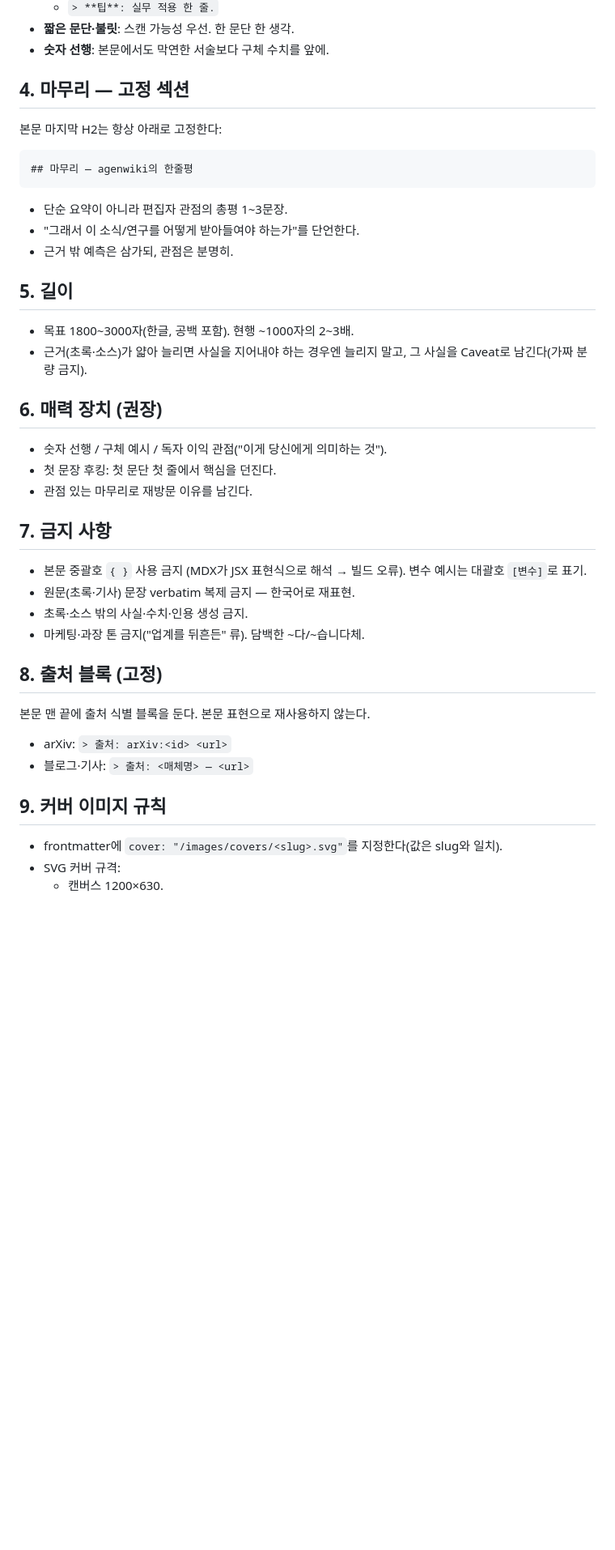
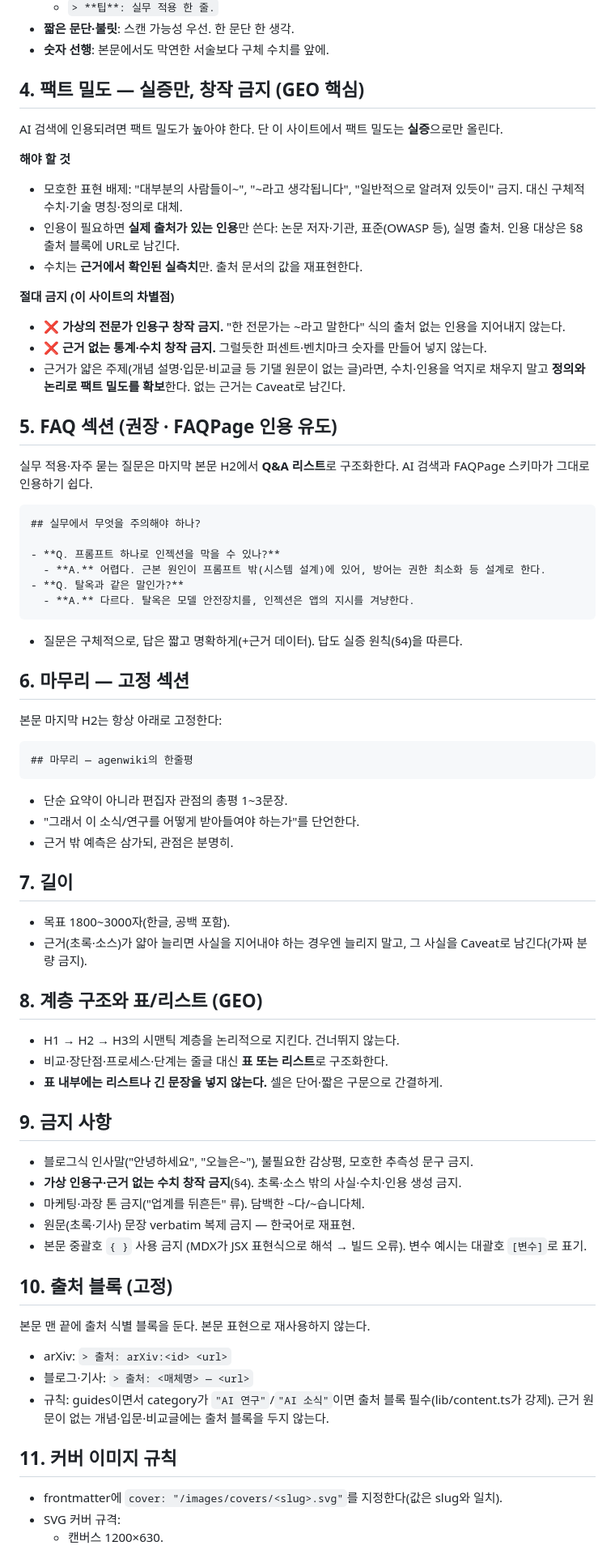
Before and after one commit to cushak86/agenwiki, a Markdown page: scripts/prompts/style_guide.md, the part around one of its changes. Shown at 81% size. Rendered like a GitHub page; blank space fills up the shorter version.

````diff
--- a/scripts/prompts/style_guide.md
+++ b/scripts/prompts/style_guide.md
@@ -69,7 +82,36 @@ MDX 안전을 위해 표준 마크다운 표 문법만 사용한다(중괄호·J
 - **짧은 문단·불릿**: 스캔 가능성 우선. 한 문단 한 생각.
 - **숫자 선행**: 본문에서도 막연한 서술보다 구체 수치를 앞에.
 
-## 4. 마무리 — 고정 섹션
+## 4. 팩트 밀도 — 실증만, 창작 금지 (GEO 핵심)
+
+AI 검색에 인용되려면 팩트 밀도가 높아야 한다. 단 이 사이트에서 팩트 밀도는 **실증**으로만 올린다.
+
+**해야 할 것**
+- 모호한 표현 배제: "대부분의 사람들이~", "~라고 생각됩니다", "일반적으로 알려져 있듯이" 금지. 대신 구체적 수치·기술 명칭·정의로 대체.
+- 인용이 필요하면 **실제 출처가 있는 인용**만 쓴다: 논문 저자·기관, 표준(OWASP 등), 실명 출처. 인용 대상은 §8 출처 블록에 URL로 남긴다.
+- 수치는 **근거에서 확인된 실측치**만. 출처 문서의 값을 재표현한다.
+
+**절대 금지 (이 사이트의 차별점)**
+- ❌ **가상의 전문가 인용구 창작 금지.** "한 전문가는 ~라고 말한다" 식의 출처 없는 인용을 지어내지 않는다.
+- ❌ **근거 없는 통계·수치 창작 금지.** 그럴듯한 퍼센트·벤치마크 숫자를 만들어 넣지 않는다.
+- 근거가 얇은 주제(개념 설명·입문·비교글 등 기댈 원문이 없는 글)라면, 수치·인용을 억지로 채우지 말고 **정의와 논리로 팩트 밀도를 확보**한다. 없는 근거는 Caveat로 남긴다.
+
+## 5. FAQ 섹션 (권장 · FAQPage 인용 유도)
+
+실무 적용·자주 묻는 질문은 마지막 본문 H2에서 **Q&A 리스트**로 구조화한다. AI 검색과 FAQPage 스키마가 그대로 인용하기 쉽다.
+
+```
+## 실무에서 무엇을 주의해야 하나?
+
+- **Q. 프롬프트 하나로 인젝션을 막을 수 있나?**
+  - **A.** 어렵다. 근본 원인이 프롬프트 밖(시스템 설계)에 있어, 방어는 권한 최소화 등 설계로 한다.
+- **Q. 탈옥과 같은 말인가?**
+  - **A.** 다르다. 탈옥은 모델 안전장치를, 인젝션은 앱의 지시를 겨냥한다.
+```
+
+- 질문은 구체적으로, 답은 짧고 명확하게(+근거 데이터). 답도 실증 원칙(§4)을 따른다.
+
+## 6. 마무리 — 고정 섹션
 
 본문 마지막 H2는 항상 아래로 고정한다:
 
@@ -81,34 +123,36 @@ MDX 안전을 위해 표준 마크다운 표 문법만 사용한다(중괄호·J
 - "그래서 이 소식/연구를 어떻게 받아들여야 하는가"를 단언한다.
 - 근거 밖 예측은 삼가되, 관점은 분명히.
 
-## 5. 길이
+## 7. 길이
 
-- 목표 1800~3000자(한글, 공백 포함). 현행 ~1000자의 2~3배.
+- 목표 1800~3000자(한글, 공백 포함).
 - 근거(초록·소스)가 얇아 늘리면 사실을 지어내야 하는 경우엔 늘리지 말고,
   그 사실을 Caveat로 남긴다(가짜 분량 금지).
 
-## 6. 매력 장치 (권장)
+## 8. 계층 구조와 표/리스트 (GEO)
 
-- 숫자 선행 / 구체 예시 / 독자 이익 관점("이게 당신에게 의미하는 것").
-- 첫 문장 후킹: 첫 문단 첫 줄에서 핵심을 던진다.
-- 관점 있는 마무리로 재방문 이유를 남긴다.
+- H1 → H2 → H3의 시맨틱 계층을 논리적으로 지킨다. 건너뛰지 않는다.
+- 비교·장단점·프로세스·단계는 줄글 대신 **표 또는 리스트**로 구조화한다.
+- **표 내부에는 리스트나 긴 문장을 넣지 않는다.** 셀은 단어·짧은 구문으로 간결하게.
 
-## 7. 금지 사항
+## 9. 금지 사항
 
-- 본문 중괄호 `{ }` 사용 금지 (MDX가 JSX 표현식으로 해석 → 빌드 오류).
-  변수 예시는 대괄호 `[변수]`로 표기.
+- 블로그식 인사말("안녕하세요", "오늘은~"), 불필요한 감상평, 모호한 추측성 문구 금지.
+- **가상 인용구·근거 없는 수치 창작 금지**(§4). 초록·소스 밖의 사실·수치·인용 생성 금지.
+- 마케팅·과장 톤 금지("업계를 뒤흔든" 류). 담백한 ~다/~습니다체.
 - 원문(초록·기사) 문장 verbatim 복제 금지 — 한국어로 재표현.
-- 초록·소스 밖의 사실·수치·인용 생성 금지.
-- 마케팅·과장 톤 금지("업계를 뒤흔든" 류). 담백한 ~다/~습니다체.
+- 본문 중괄호 `{ }` 사용 금지 (MDX가 JSX 표현식으로 해석 → 빌드 오류). 변수 예시는 대괄호 `[변수]`로 표기.
 
-## 8. 출처 블록 (고정)
+## 10. 출처 블록 (고정)
 
 본문 맨 끝에 출처 식별 블록을 둔다. 본문 표현으로 재사용하지 않는다.
 
 - arXiv: `> 출처: arXiv:<id> <url>`
 - 블로그·기사: `> 출처: <매체명> — <url>`
+- 규칙: guides이면서 category가 `"AI 연구"`/`"AI 소식"`이면 출처 블록 필수(lib/content.ts가 강제).
+  근거 원문이 없는 개념·입문·비교글에는 출처 블록을 두지 않는다.
 
-## 9. 커버 이미지 규칙
+## 11. 커버 이미지 규칙
 
 - frontmatter에 `cover: "/images/covers/<slug>.svg"`를 지정한다(값은 slug와 일치).
 - SVG 커버 규격:
````
Also changed, not shown: other parts of scripts/prompts/style_guide.md (+33 -20 lines), scripts/prompts/a_model_guide_v2.md (+13 -10 lines).
